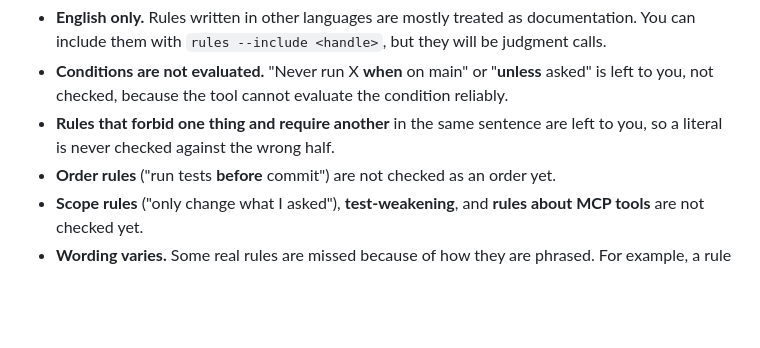
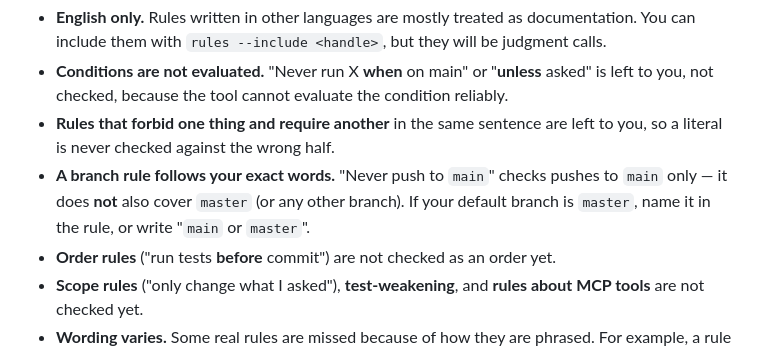
Before and after one commit to rulereceipt/rulereceipt, a Markdown page: KNOWN-GAPS.md, the part around the change. Rendered like a GitHub page; blank space fills up the shorter version.

Commit message:
KNOWN-GAPS: a rule naming 'main' does not also cover 'master'

```diff
--- a/KNOWN-GAPS.md
+++ b/KNOWN-GAPS.md
@@ -63,6 +63,9 @@ Specific limits:
   left to you, not checked, because the tool cannot evaluate the condition reliably.
 - **Rules that forbid one thing and require another** in the same sentence are left to you,
   so a literal is never checked against the wrong half.
+- **A branch rule follows your exact words.** "Never push to `main`" checks pushes to
+  `main` only — it does **not** also cover `master` (or any other branch). If your default
+  branch is `master`, name it in the rule, or write "`main` or `master`".
 - **Order rules** ("run tests **before** commit") are not checked as an order yet.
 - **Scope rules** ("only change what I asked"), **test-weakening**, and **rules about MCP
   tools** are not checked yet.
```
